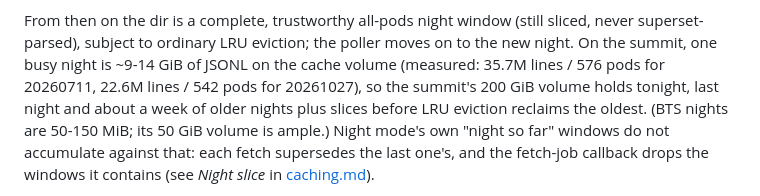
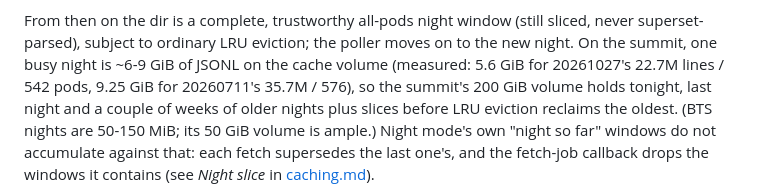
Before and after one commit to lsst-so/ra_log_explorer, a Markdown page: architecture/architecture.md, the part around the change. Rendered like a GitHub page.

```diff
--- a/architecture/architecture.md
+++ b/architecture/architecture.md
@@ -567,11 +567,11 @@ that just ended.
 From then on the dir is a
 complete, trustworthy all-pods night window (still sliced, never
 superset-parsed), subject to ordinary LRU eviction; the poller moves on
-to the new night. On the summit, one busy night is ~9-14 GiB of JSONL
-on the cache volume (measured: 35.7M lines / 576 pods for 20260711,
-22.6M lines / 542 pods for 20261027), so the summit's 200 GiB volume
-holds tonight, last night and about a week of older nights plus slices
-before LRU eviction reclaims the oldest. (BTS nights are 50-150 MiB;
+to the new night. On the summit, one busy night is ~6-9 GiB of JSONL
+on the cache volume (measured: 5.6 GiB for 20261027's 22.7M lines / 542
+pods, 9.25 GiB for 20260711's 35.7M / 576), so the summit's 200 GiB
+volume holds tonight, last night and a couple of weeks of older nights
+plus slices before LRU eviction reclaims the oldest. (BTS nights are 50-150 MiB;
 its 50 GiB volume is ample.) Night mode's own "night so
 far" windows do not accumulate against that: each fetch supersedes the
 last one's, and the fetch-job callback drops the windows it contains
```
Also changed, not shown: architecture/caching.md (+5 -5 lines).
